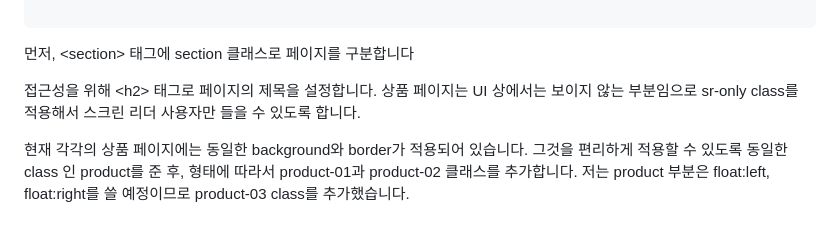
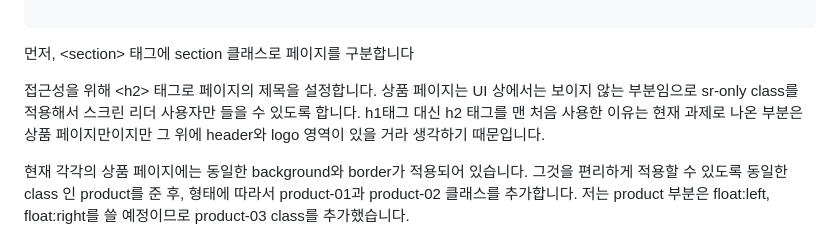
Before and after one commit to vHwav/home-work, a Markdown page: mission-01/README.md, the part around the change. Rendered like a GitHub page.

````diff
--- a/mission-01/README.md
+++ b/mission-01/README.md
@@ -30,7 +30,7 @@ CSS의 float, flex, position 기능을 사용해서 구현합니다.
 ```
 먼저, &lt;section&gt; 태그에 section 클래스로 페이지를 구분합니다 <br>
 
-접근성을 위해 &lt;h2&gt; 태그로 페이지의 제목을 설정합니다. 상품 페이지는 UI 상에서는 보이지 않는 부분임으로 sr-only class를 적용해서 스크린 리더 사용자만 들을 수 있도록 합니다.
+접근성을 위해 &lt;h2&gt; 태그로 페이지의 제목을 설정합니다. 상품 페이지는 UI 상에서는 보이지 않는 부분임으로 sr-only class를 적용해서 스크린 리더 사용자만 들을 수 있도록 합니다. h1태그 대신 h2 태그를 맨 처음 사용한 이유는 현재 과제로 나온 부분은 상품 페이지만이지만 그 위에 header와 logo 영역이 있을 거라 생각하기 때문입니다.
 
 현재 각각의 상품 페이지에는 동일한 background와 border가 적용되어 있습니다. 그것을 편리하게 적용할 수 있도록 동일한 class 인 product를 준 후, 형태에 따라서 product-01과 product-02 클래스를 추가합니다. 저는 product 부분은 float:left, float:right를 쓸 예정이므로 product-03 class를 추가했습니다.
 
````
